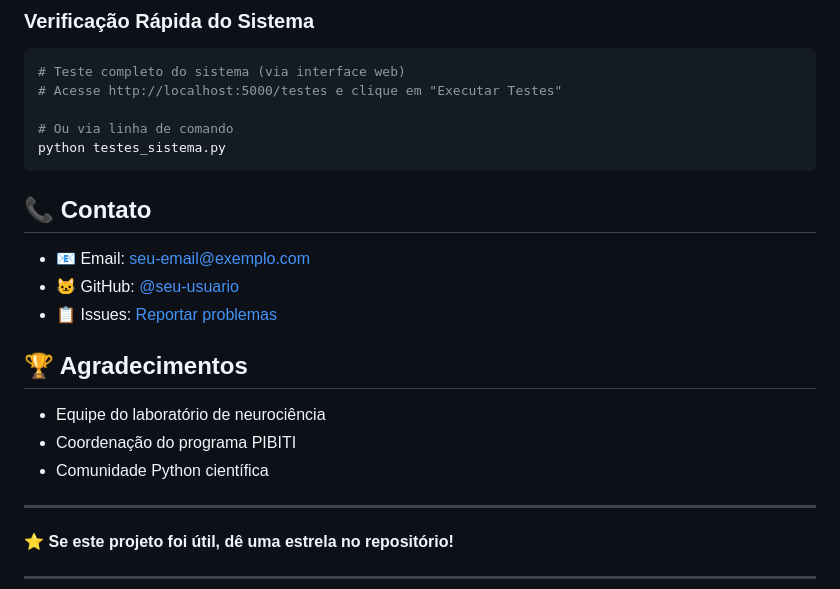
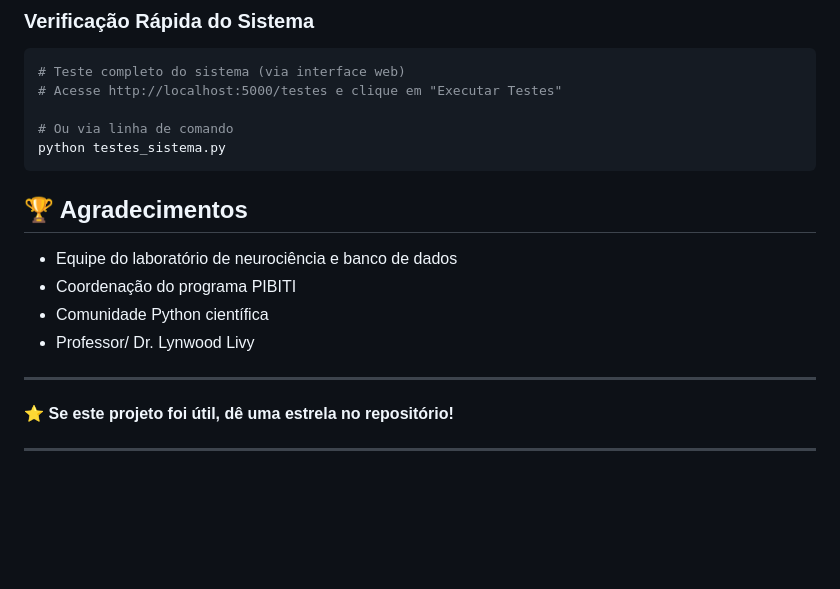
Before and after one commit to EduardoHenrique73/eeg-neural-network, a Markdown page: README.md, the part around the change. GitHub-like rendering; blank space fills up the shorter version.

````diff
--- a/README.md
+++ b/README.md
@@ -336,17 +336,13 @@ Este projeto está licenciado sob a Licença MIT - veja o arquivo [LICENSE](LICE
 python testes_sistema.py
 ```
 
-## 📞 Contato
-
-- 📧 Email: [seu-email@exemplo.com](mailto:seu-email@exemplo.com)
-- 🐱 GitHub: [@seu-usuario](https://github.com/seu-usuario)
-- 📋 Issues: [Reportar problemas](https://github.com/seu-usuario/eeg-visualizer-pro/issues)
 
 ## 🏆 Agradecimentos
 
-- Equipe do laboratório de neurociência
+- Equipe do laboratório de neurociência e banco de dados
 - Coordenação do programa PIBITI
 - Comunidade Python científica
+- Professor/ Dr. Lynwood Livy
 
 ---
 
````
